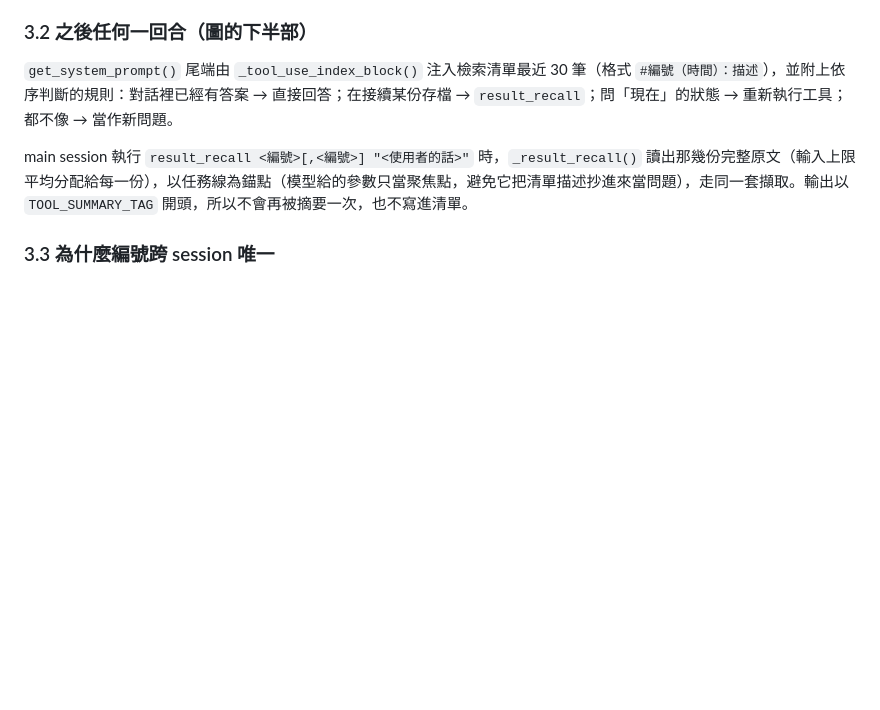
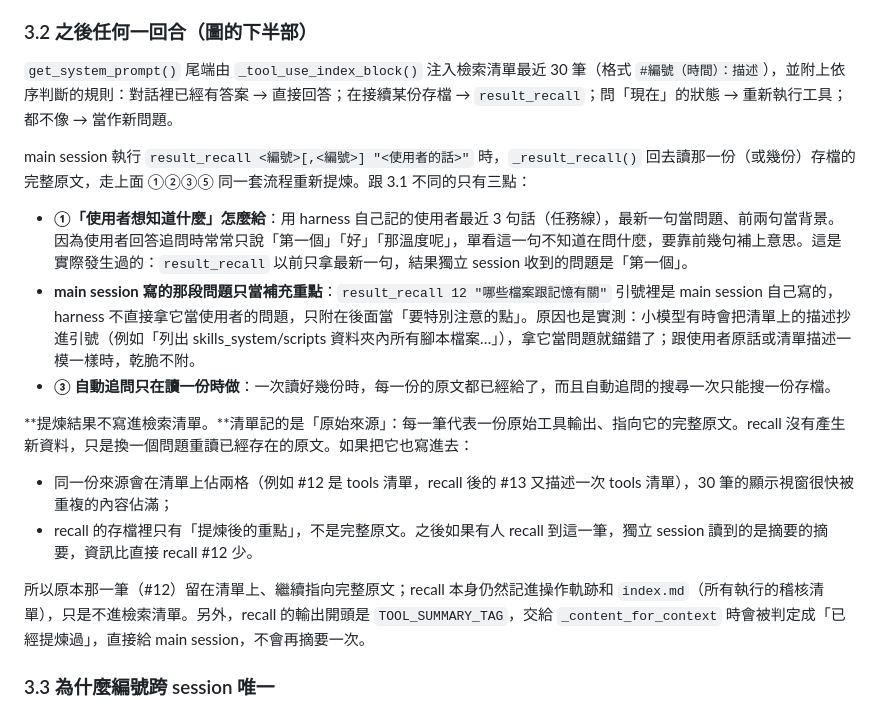
Before and after one commit to DavidZox/AI_agent_harness, a Markdown page: doc/架構說明.md, the part around one of its changes. Rendered like a GitHub page; blank space fills up the shorter version.

```diff
--- a/doc/架構說明.md
+++ b/doc/架構說明.md
@@ -89,7 +103,18 @@
 
 `get_system_prompt()` 尾端由 `_tool_use_index_block()` 注入檢索清單最近 30 筆（格式 `#編號（時間）：描述`），並附上依序判斷的規則：對話裡已經有答案 → 直接回答；在接續某份存檔 → `result_recall`；問「現在」的狀態 → 重新執行工具；都不像 → 當作新問題。
 
-main session 執行 `result_recall <編號>[,<編號>] "<使用者的話>"` 時，`_result_recall()` 讀出那幾份完整原文（輸入上限平均分配給每一份），以任務線為錨點（模型給的參數只當聚焦點，避免它把清單描述抄進來當問題），走同一套擷取。輸出以 `TOOL_SUMMARY_TAG` 開頭，所以不會再被摘要一次，也不寫進清單。
+main session 執行 `result_recall <編號>[,<編號>] "<使用者的話>"` 時，`_result_recall()` 回去讀那一份（或幾份）存檔的完整原文，走上面 ①②③⑤ 同一套流程重新提煉。跟 3.1 不同的只有三點：
+
+- **①「使用者想知道什麼」怎麼給**：用 harness 自己記的使用者最近 3 句話（任務線），最新一句當問題、前兩句當背景。因為使用者回答追問時常常只說「第一個」「好」「那溫度呢」，單看這一句不知道在問什麼，要靠前幾句補上意思。這是實際發生過的：`result_recall` 以前只拿最新一句，結果獨立 session 收到的問題是「第一個」。
+- **main session 寫的那段問題只當補充重點**：`result_recall 12 "哪些檔案跟記憶有關"` 引號裡是 main session 自己寫的，harness 不直接拿它當使用者的問題，只附在後面當「要特別注意的點」。原因也是實測：小模型有時會把清單上的描述抄進引號（例如「列出 skills_system/scripts 資料夾內所有腳本檔案…」），拿它當問題就錨錯了；跟使用者原話或清單描述一模一樣時，乾脆不附。
+- **③ 自動追問只在讀一份時做**：一次讀好幾份時，每一份的原文都已經給了，而且自動追問的搜尋一次只能搜一份存檔。
+
+**提煉結果不寫進檢索清單。**清單記的是「原始來源」：每一筆代表一份原始工具輸出、指向它的完整原文。recall 沒有產生新資料，只是換一個問題重讀已經存在的原文。如果把它也寫進去：
+
+- 同一份來源會在清單上佔兩格（例如 #12 是 tools 清單，recall 後的 #13 又描述一次 tools 清單），30 筆的顯示視窗很快被重複的內容佔滿；
+- recall 的存檔裡只有「提煉後的重點」，不是完整原文。之後如果有人 recall 到這一筆，獨立 session 讀到的是摘要的摘要，資訊比直接 recall #12 少。
+
+所以原本那一筆（#12）留在清單上、繼續指向完整原文；recall 本身仍然記進操作軌跡和 `index.md`（所有執行的稽核清單），只是不進檢索清單。另外，recall 的輸出開頭是 `TOOL_SUMMARY_TAG`，交給 `_content_for_context` 時會被判定成「已經提煉過」，直接給 main session，不會再摘要一次。
 
 ### 3.3 為什麼編號跨 session 唯一
 
```
Also changed, not shown: other parts of doc/架構說明.md (+14 -0 lines), doc/images/AI_agent_harness的工具回傳管線.png, 1 other file.
